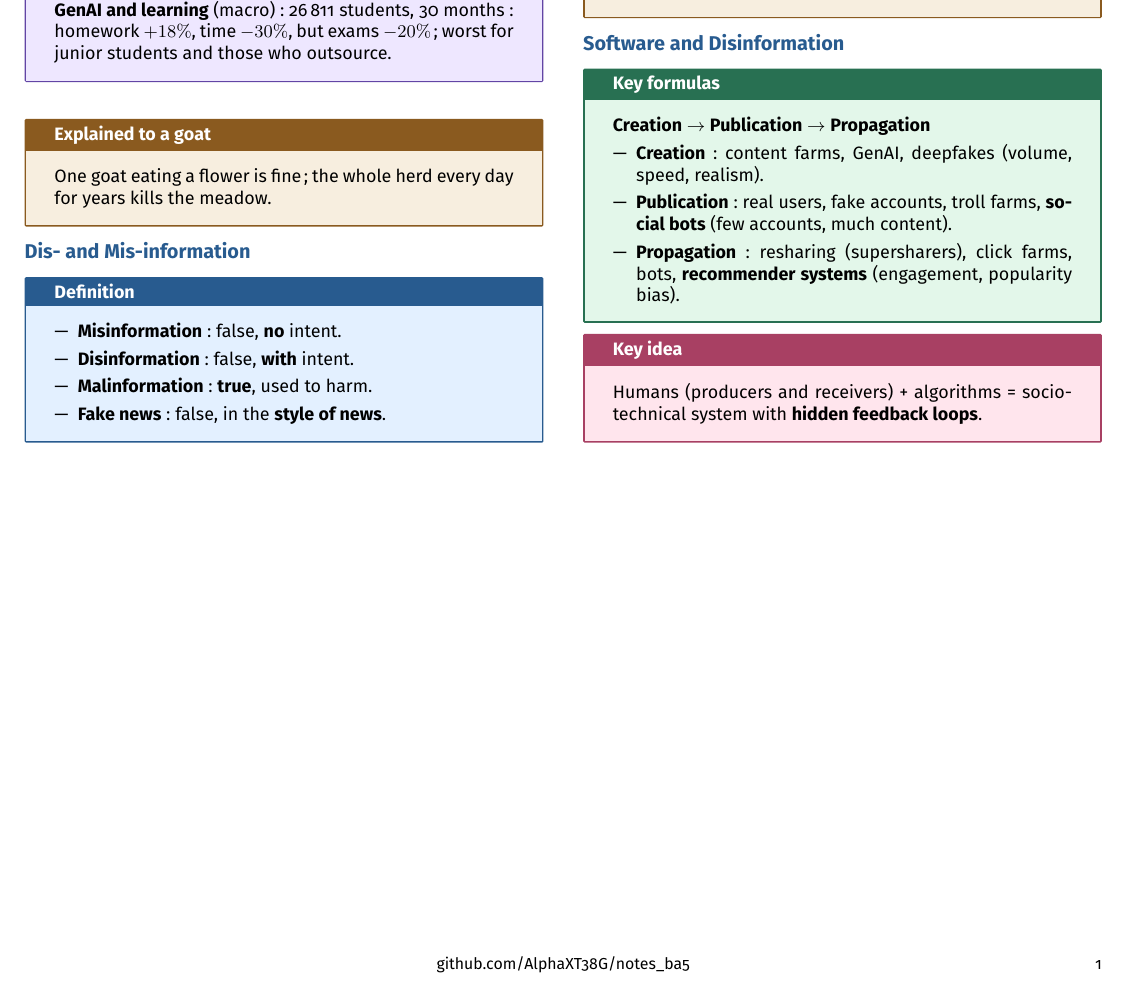
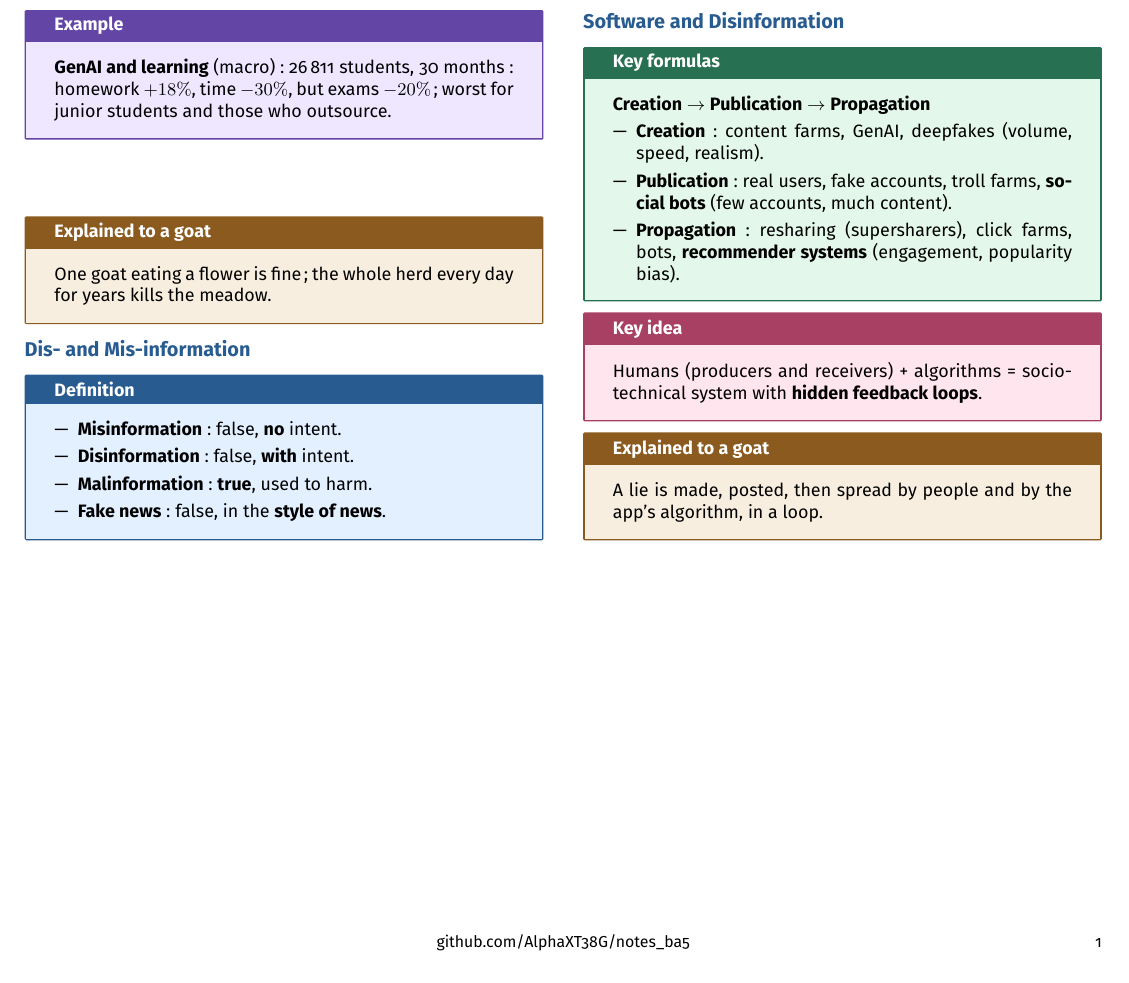
Before and after one commit to AlphaXT38G/notes_ba5, a LaTeX document (respsoft/week/week05.tex): part of the page, cut so that both start at the same text. Compiled offline with pdfLaTeX.

Commit message:
feat(respsoft-week05): add the goat explanation of software and
Co-Authored-By: Claude Opus 5.5 <noreply@anthropic.com>

```diff
--- a/respsoft/week/week05.tex
+++ b/respsoft/week/week05.tex
@@ -394,6 +394,13 @@ feedback loops}.
 \end{important}
 
 
+\begin{goat}
+
+A lie is made, posted, then spread by people and by the app's algorithm, in a loop.
+
+\end{goat}
+
+
 \end{multicols}
 
 
```
